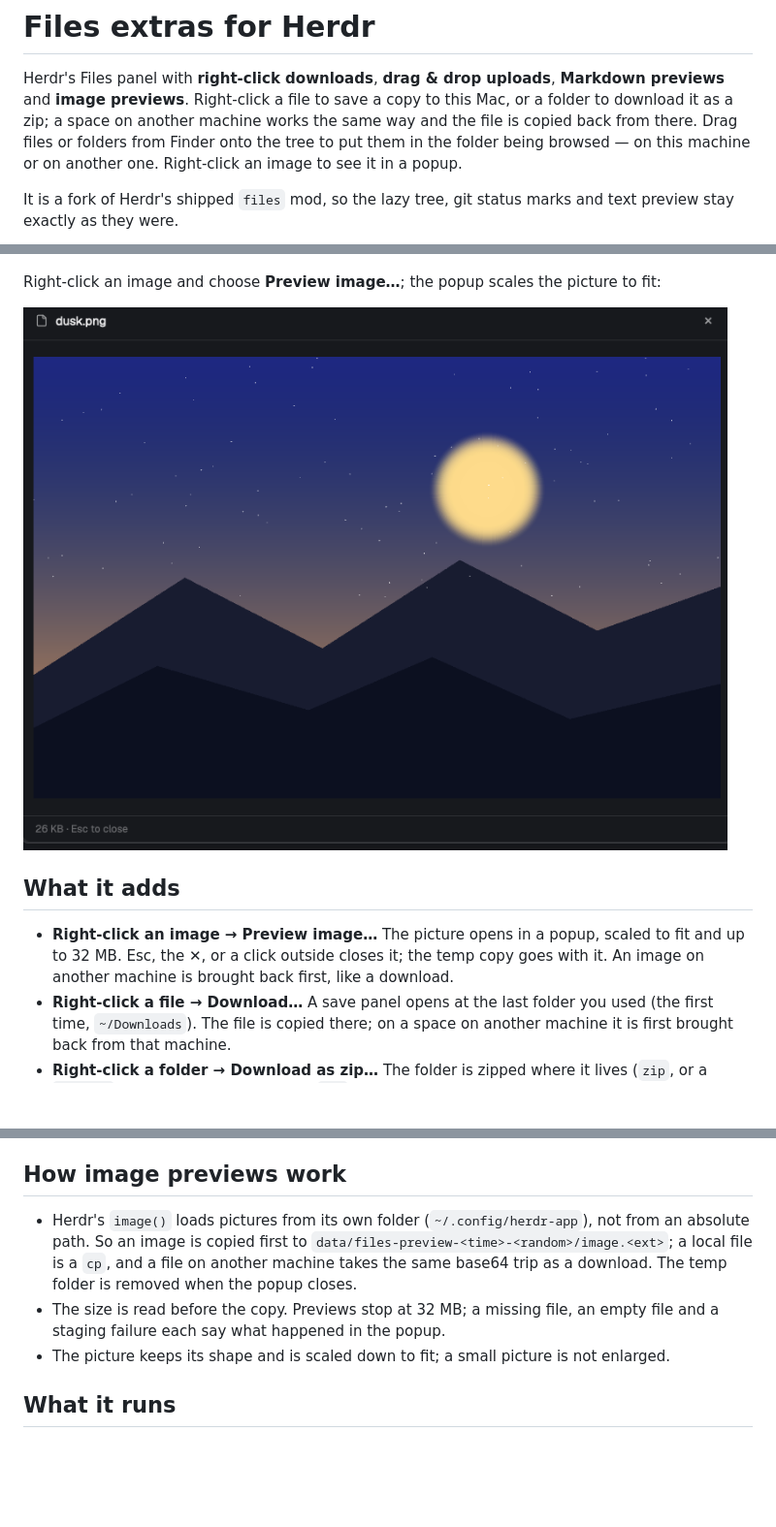
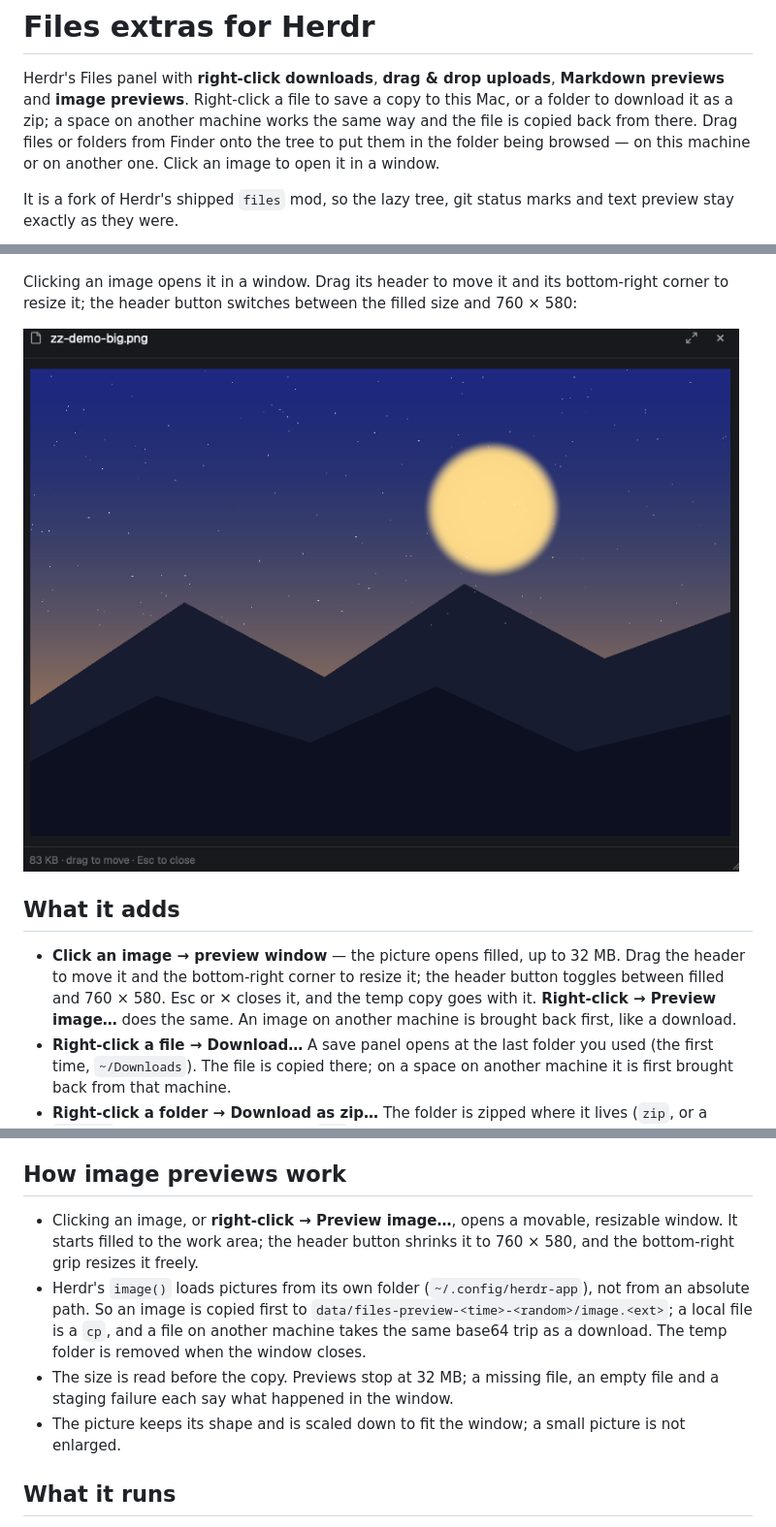
Before and after one commit to AshMcConnell/herdr-files-extras, a Markdown page: README.md, 3 parts joined by grey strips. Shown at 97% size. GitHub-like rendering; pictures changed too: image-preview.png; blank space fills up the shorter version.

Commit message:
Open image previews on click in a movable, resizable window

```diff
--- a/README.md
+++ b/README.md
@@ -5,13 +5,14 @@ Herdr's Files panel with **right-click downloads**, **drag & drop uploads**,
 copy to this Mac, or a folder to download it as a zip; a space on another
 machine works the same way and the file is copied back from there. Drag files
 or folders from Finder onto the tree to put them in the folder being browsed —
-on this machine or on another one. Right-click an image to see it in a popup.
+on this machine or on another one. Click an image to open it in a window.
 
 It is a fork of Herdr's shipped `files` mod, so the lazy tree, git status
 marks and text preview stay exactly as they were.
 
 ![The Download menu over the Files panel](preview.png)
 
-Right-click an image and choose **Preview image…**; the popup scales the
-picture to fit:
+Clicking an image opens it in a window. Drag its header to move it and its
+bottom-right corner to resize it; the header button switches between the
+filled size and 760 × 580:
 
@@ -19,10 +20,11 @@ picture to fit:
 
 ## What it adds
 
-- **Right-click an image → Preview image…** The picture opens in a popup,
-  scaled to fit and up to 32 MB. Esc, the ✕, or a click outside closes it; the
-  temp copy goes with it. An image on another machine is brought back first,
-  like a download.
+- **Click an image → preview window** — the picture opens filled, up to 32 MB.
+  Drag the header to move it and the bottom-right corner to resize it; the
+  header button toggles between filled and 760 × 580. Esc or ✕ closes it, and
+  the temp copy goes with it. **Right-click → Preview image…** does the same.
+  An image on another machine is brought back first, like a download.
 - **Right-click a file → Download…** A save panel opens at the last folder
   you used (the first time, `~/Downloads`). The file is copied there; on a
   space on another machine it is first brought back from that machine.
@@ -126,15 +128,18 @@ edit in the checkout never reloads it).
 
 ## How image previews work
 
+- Clicking an image, or **right-click → Preview image…**, opens a movable,
+  resizable window. It starts filled to the work area; the header button
+  shrinks it to 760 × 580, and the bottom-right grip resizes it freely.
 - Herdr's `image()` loads pictures from its own folder
   (`~/.config/herdr-app`), not from an absolute path. So an image is copied
   first to `data/files-preview-<time>-<random>/image.<ext>`; a local file is a
   `cp`, and a file on another machine takes the same base64 trip as a
-  download. The temp folder is removed when the popup closes.
+  download. The temp folder is removed when the window closes.
 - The size is read before the copy. Previews stop at 32 MB; a missing file,
-  an empty file and a staging failure each say what happened in the popup.
-- The picture keeps its shape and is scaled down to fit; a small picture is
-  not enlarged.
+  an empty file and a staging failure each say what happened in the window.
+- The picture keeps its shape and is scaled down to fit the window; a small
+  picture is not enlarged.
 
 ## What it runs
 
```
Also changed, not shown: other parts of README.md (+1 -1 lines), RECIPE.md (+57 -30 lines), 4 other files.
